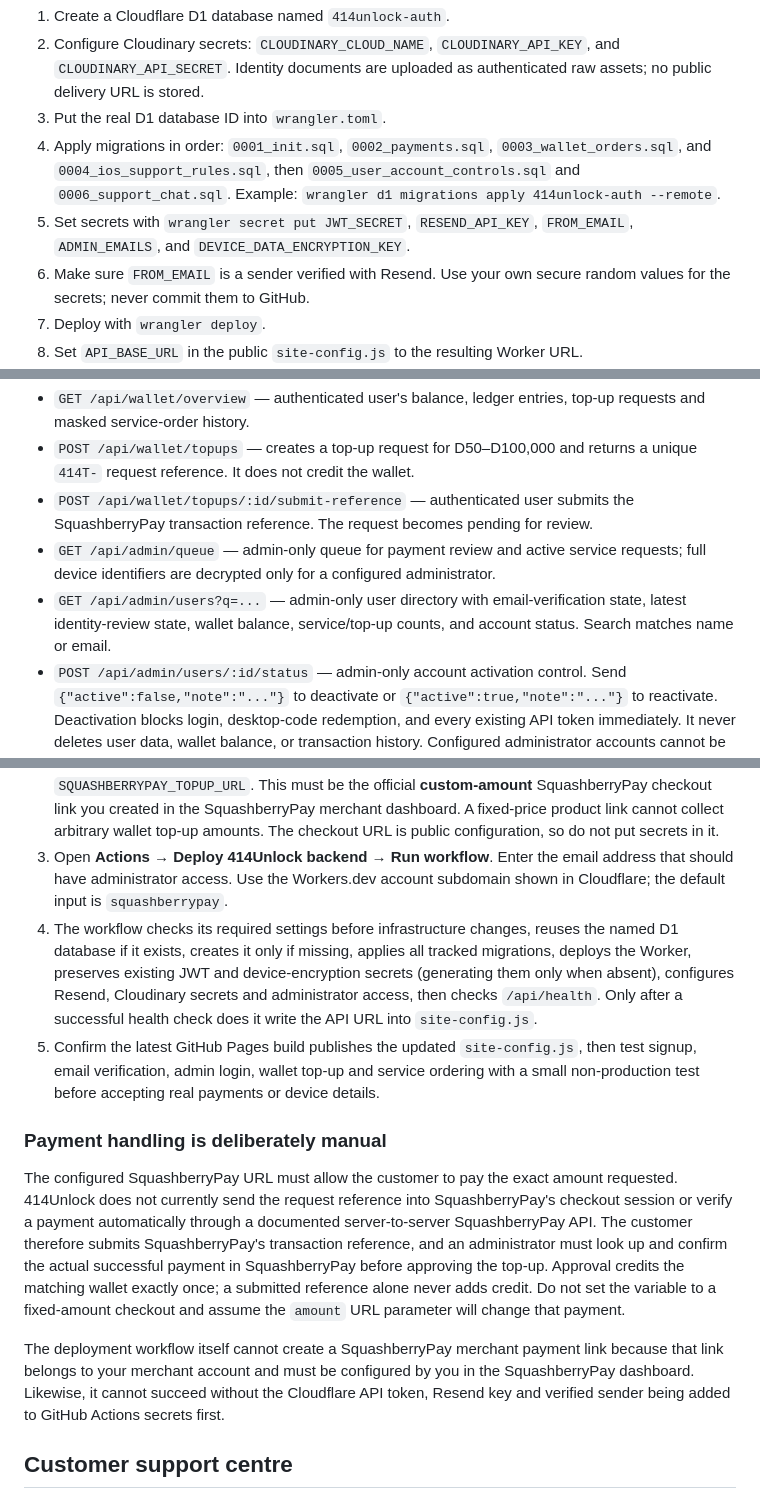
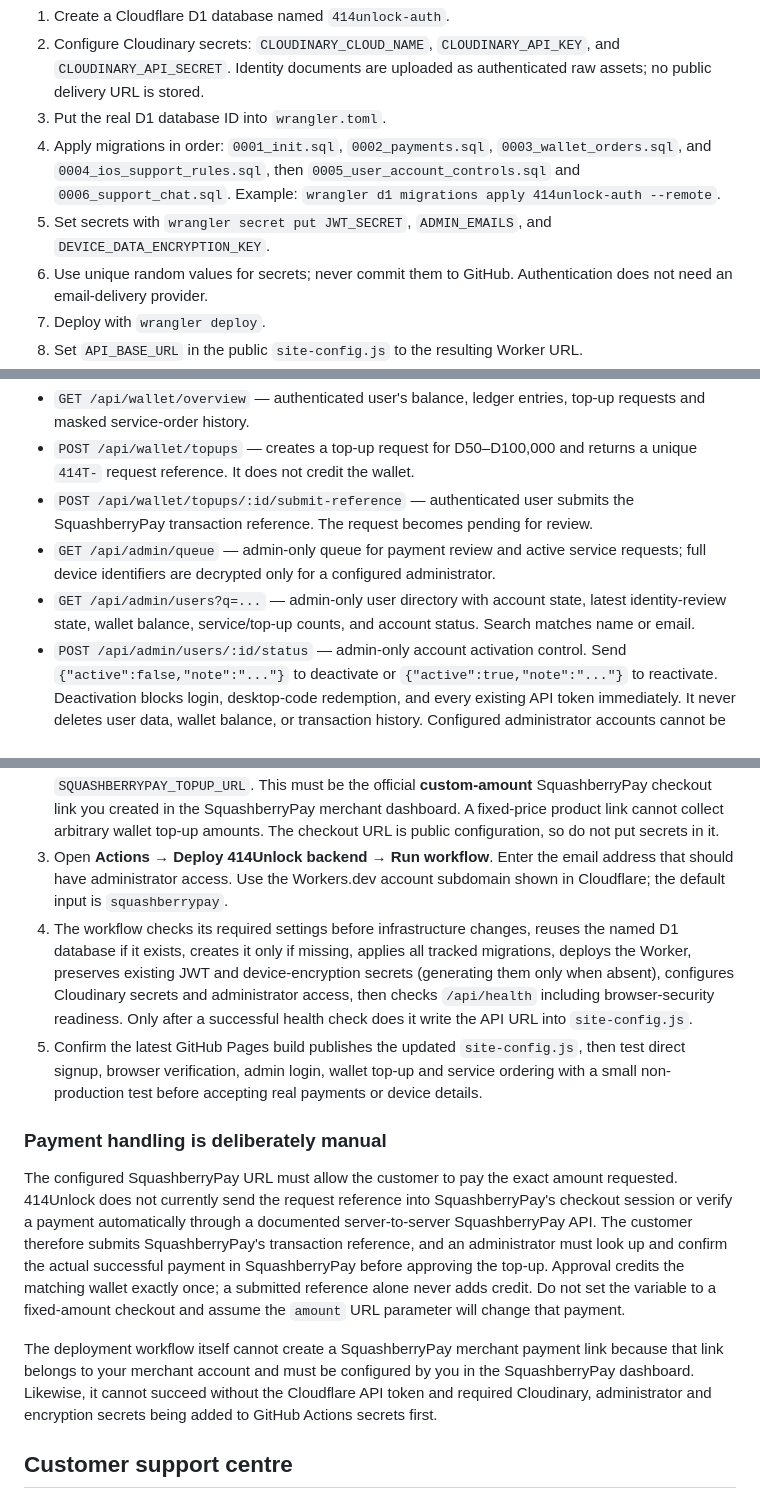
Before and after one commit to squashberry/414unlock-site, a Markdown page: worker/README.md, 3 parts joined by grey strips. Rendered like a GitHub page.

Commit message:
Remove email-provider setup and document Squashberry browser checks

```diff
--- a/worker/README.md
+++ b/worker/README.md
@@ -8,8 +8,8 @@ This is the server-side API for the 414Unlock website. It is separate from GitHu
 2. Configure Cloudinary secrets: `CLOUDINARY_CLOUD_NAME`, `CLOUDINARY_API_KEY`, and `CLOUDINARY_API_SECRET`. Identity documents are uploaded as authenticated raw assets; no public delivery URL is stored.
 3. Put the real D1 database ID into `wrangler.toml`.
 4. Apply migrations in order: `0001_init.sql`, `0002_payments.sql`, `0003_wallet_orders.sql`, and `0004_ios_support_rules.sql`, then `0005_user_account_controls.sql` and `0006_support_chat.sql`. Example: `wrangler d1 migrations apply 414unlock-auth --remote`.
-5. Set secrets with `wrangler secret put JWT_SECRET`, `RESEND_API_KEY`, `FROM_EMAIL`, `ADMIN_EMAILS`, and `DEVICE_DATA_ENCRYPTION_KEY`.
-6. Make sure `FROM_EMAIL` is a sender verified with Resend. Use your own secure random values for the secrets; never commit them to GitHub.
+5. Set secrets with `wrangler secret put JWT_SECRET`, `ADMIN_EMAILS`, and `DEVICE_DATA_ENCRYPTION_KEY`.
+6. Use unique random values for secrets; never commit them to GitHub. Authentication does not need an email-delivery provider.
 7. Deploy with `wrangler deploy`.
 8. Set `API_BASE_URL` in the public `site-config.js` to the resulting Worker URL.
 9. Configure `SQUASHBERRYPAY_TOPUP_URL` only after verifying the real checkout URL, amount format and reference handling. This browser value must not contain any secret.
@@ -22,7 +22,7 @@ The `DEVICE_DATA_ENCRYPTION_KEY` must be a high-entropy random secret of at leas
 - `POST /api/wallet/topups` — creates a top-up request for D50–D100,000 and returns a unique `414T-` request reference. It does not credit the wallet.
 - `POST /api/wallet/topups/:id/submit-reference` — authenticated user submits the SquashberryPay transaction reference. The request becomes pending for review.
 - `GET /api/admin/queue` — admin-only queue for payment review and active service requests; full device identifiers are decrypted only for a configured administrator.
-- `GET /api/admin/users?q=...` — admin-only user directory with email-verification state, latest identity-review state, wallet balance, service/top-up counts, and account status. Search matches name or email.
+- `GET /api/admin/users?q=...` — admin-only user directory with account state, latest identity-review state, wallet balance, service/top-up counts, and account status. Search matches name or email.
 - `POST /api/admin/users/:id/status` — admin-only account activation control. Send `{"active":false,"note":"..."}` to deactivate or `{"active":true,"note":"..."}` to reactivate. Deactivation blocks login, desktop-code redemption, and every existing API token immediately. It never deletes user data, wallet balance, or transaction history. Configured administrator accounts cannot be deactivated through this endpoint. Changes are written to `admin_audit_log` and are available in the Users tab of `admin.html`.
 - `POST /api/admin/topups/:id/review` — admin approves/rejects a pending top-up. An approved status transition credits the wallet through a database trigger and creates one ledger entry. Check the actual transaction inside SquashberryPay before approving.
 - `POST /api/orders` — creates a priced service request after approved account verification, authorisation acknowledgements, and a sufficient wallet balance. The price is calculated on the server, not trusted from the browser.
@@ -92,14 +92,14 @@ The backend source is committed, but this repository does not contain Cloudflare
    - `FROM_EMAIL` — a sender identity verified with Resend.
 2. Under **Settings → Secrets and variables → Actions → Variables**, add `SQUASHBERRYPAY_TOPUP_URL`. This must be the official **custom-amount** SquashberryPay checkout link you created in the SquashberryPay merchant dashboard. A fixed-price product link cannot collect arbitrary wallet top-up amounts. The checkout URL is public configuration, so do not put secrets in it.
 3. Open **Actions → Deploy 414Unlock backend → Run workflow**. Enter the email address that should have administrator access. Use the Workers.dev account subdomain shown in Cloudflare; the default input is `squashberrypay`.
-4. The workflow checks its required settings before infrastructure changes, reuses the named D1 database if it exists, creates it only if missing, applies all tracked migrations, deploys the Worker, preserves existing JWT and device-encryption secrets (generating them only when absent), configures Resend, Cloudinary secrets and administrator access, then checks `/api/health`. Only after a successful health check does it write the API URL into `site-config.js`.
-5. Confirm the latest GitHub Pages build publishes the updated `site-config.js`, then test signup, email verification, admin login, wallet top-up and service ordering with a small non-production test before accepting real payments or device details.
+4. The workflow checks its required settings before infrastructure changes, reuses the named D1 database if it exists, creates it only if missing, applies all tracked migrations, deploys the Worker, preserves existing JWT and device-encryption secrets (generating them only when absent), configures Cloudinary secrets and administrator access, then checks `/api/health` including browser-security readiness. Only after a successful health check does it write the API URL into `site-config.js`.
+5. Confirm the latest GitHub Pages build publishes the updated `site-config.js`, then test direct signup, browser verification, admin login, wallet top-up and service ordering with a small non-production test before accepting real payments or device details.
 
 ### Payment handling is deliberately manual
 
 The configured SquashberryPay URL must allow the customer to pay the exact amount requested. 414Unlock does not currently send the request reference into SquashberryPay's checkout session or verify a payment automatically through a documented server-to-server SquashberryPay API. The customer therefore submits SquashberryPay's transaction reference, and an administrator must look up and confirm the actual successful payment in SquashberryPay before approving the top-up. Approval credits the matching wallet exactly once; a submitted reference alone never adds credit. Do not set the variable to a fixed-amount checkout and assume the `amount` URL parameter will change that payment.
 
-The deployment workflow itself cannot create a SquashberryPay merchant payment link because that link belongs to your merchant account and must be configured by you in the SquashberryPay dashboard. Likewise, it cannot succeed without the Cloudflare API token, Resend key and verified sender being added to GitHub Actions secrets first.
+The deployment workflow itself cannot create a SquashberryPay merchant payment link because that link belongs to your merchant account and must be configured by you in the SquashberryPay dashboard. Likewise, it cannot succeed without the Cloudflare API token and required Cloudinary, administrator and encryption secrets being added to GitHub Actions secrets first.
 
 
 ## Customer support centre
```
Also changed, not shown: other parts of worker/README.md (+2 -2 lines).
